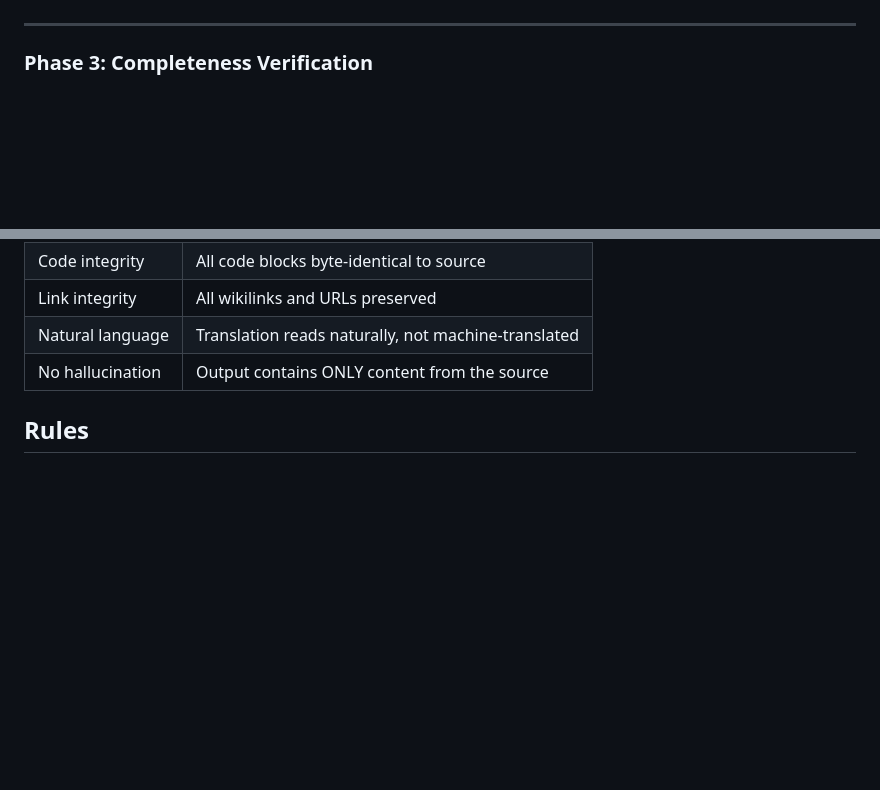
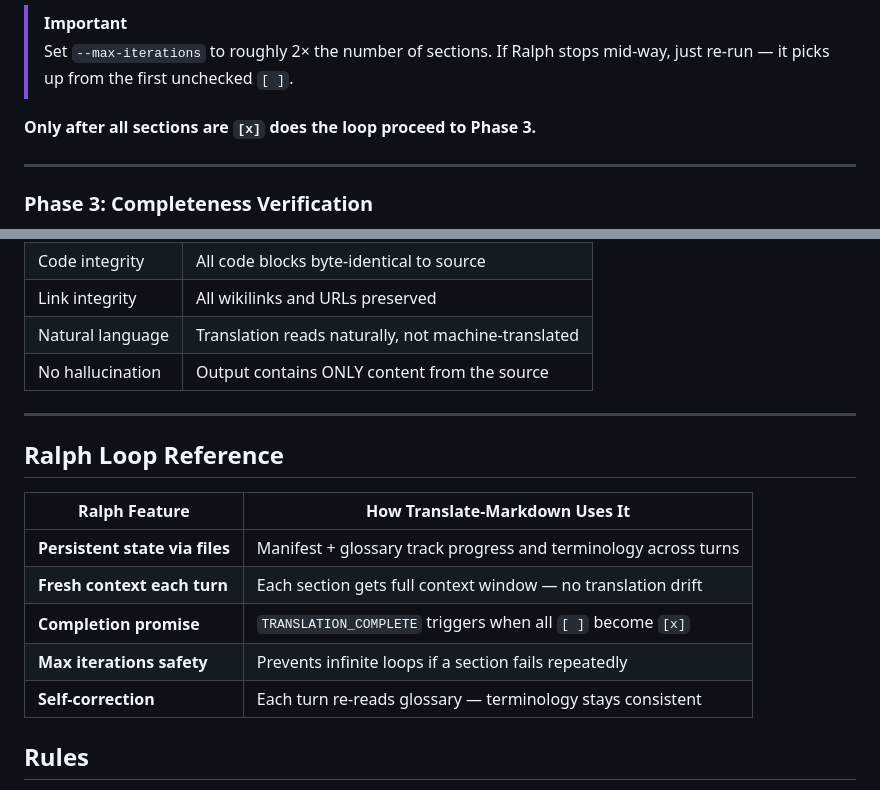
Before and after one commit to dull-bird/DeepOrbit, a Markdown page: skills/do.translate-markdown/SKILL.md, 2 parts joined by grey strips. Drawn GitHub-style; blank space fills up the shorter version.

```diff
--- a/skills/do.translate-markdown/SKILL.md
+++ b/skills/do.translate-markdown/SKILL.md
@@ -108,3 +133,7 @@ For each section in the manifest:
+> [!IMPORTANT]
+> Set `--max-iterations` to roughly 2× the number of sections. If Ralph stops mid-way, just re-run — it picks up from the first unchecked `[ ]`.
+
+**Only after all sections are `[x]` does the loop proceed to Phase 3.**
 
 ---
 
@@ -210,6 +239,18 @@ If the source already contains mixed languages (e.g., English terms in a Chinese
 | Natural language | Translation reads naturally, not machine-translated |
 | No hallucination | Output contains ONLY content from the source |
 
+---
+
+## Ralph Loop Reference
+
+| Ralph Feature | How Translate-Markdown Uses It |
+|---|---|
+| **Persistent state via files** | Manifest + glossary track progress and terminology across turns |
+| **Fresh context each turn** | Each section gets full context window — no translation drift |
+| **Completion promise** | `TRANSLATION_COMPLETE` triggers when all `[ ]` become `[x]` |
+| **Max iterations safety** | Prevents infinite loops if a section fails repeatedly |
+| **Self-correction** | Each turn re-reads glossary — terminology stays consistent |
+
 ## Rules
 
 - Read `deeporbit.json` from the workspace root to determine the interaction language. Use this language for all your responses and generated note contents (e.g. `zh-CN`). **The Obsidian folder paths themselves will ALWAYS remain in English.**
```
Also changed, not shown: other parts of skills/do.translate-markdown/SKILL.md (+54 -29 lines), skills/do.pdf-to-markdown/SKILL.md (+47 -10 lines).
